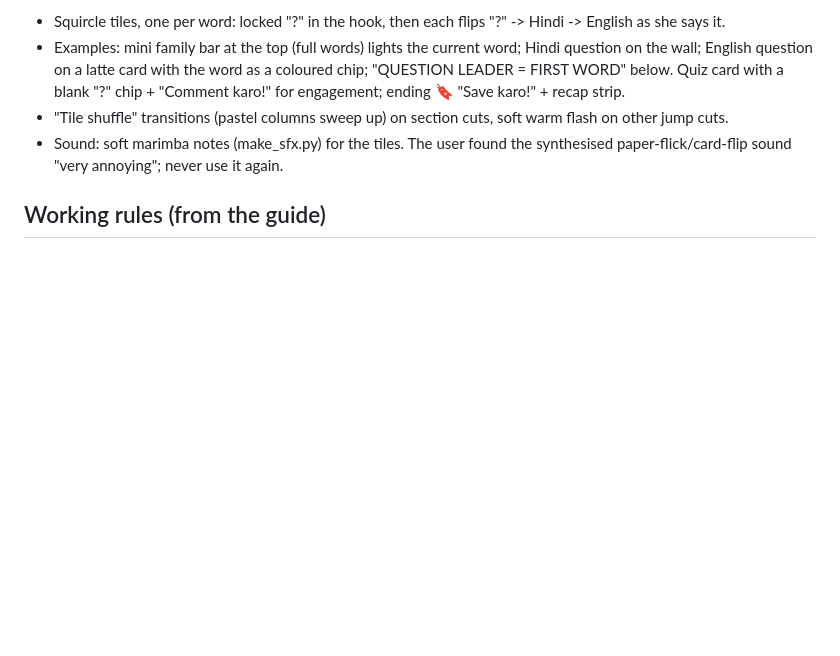
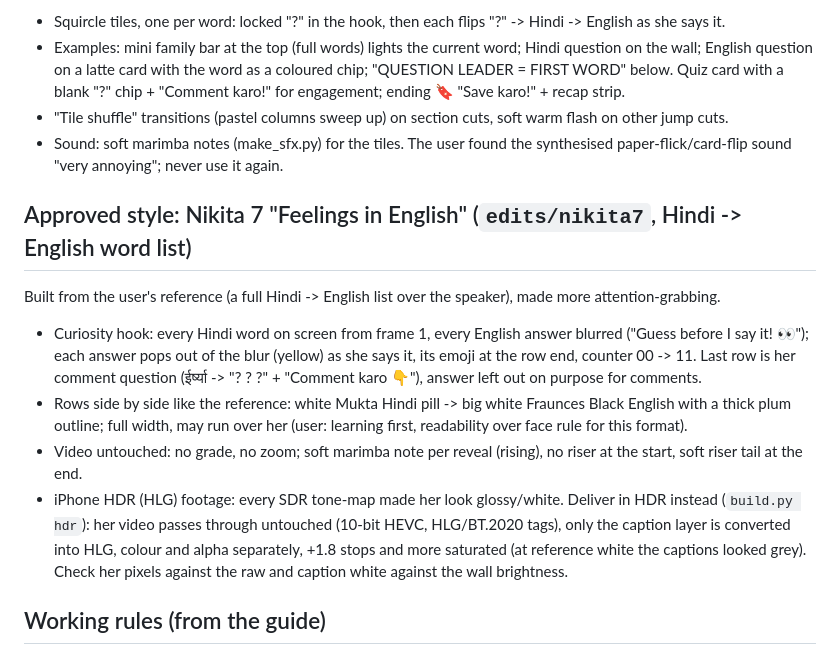
Before and after one commit to Ajay1205/Vibe-Editing-System, a Markdown page: CLAUDE.md, the part around the change. GitHub-like rendering; blank space fills up the shorter version.

Commit message:
CLAUDE.md: record the approved Nikita 7 style and the HDR delivery path
Co-Authored-By: Claude Opus 5.5 <noreply@anthropic.com>
Claude-Session: https://claude.ai/code/session_01XhEAHnsnvz814pQp6Tsu4S

```diff
--- a/CLAUDE.md
+++ b/CLAUDE.md
@@ -126,6 +126,21 @@ Board: `edits/nikita6/board`. Cocoa #4A2E22 / latte #FFF4E6 / heart red #E8475A,
 - Sound: soft marimba notes (make_sfx.py) for the tiles. The user found the synthesised paper-flick/card-flip
   sound "very annoying"; never use it again.
 
+## Approved style: Nikita 7 "Feelings in English" (`edits/nikita7`, Hindi -> English word list)
+
+Built from the user's reference (a full Hindi -> English list over the speaker), made more attention-grabbing.
+- Curiosity hook: every Hindi word on screen from frame 1, every English answer blurred ("Guess before I say it! 👀");
+  each answer pops out of the blur (yellow) as she says it, its emoji at the row end, counter 00 -> 11. Last row is her
+  comment question (ईर्ष्या -> "? ? ?" + "Comment karo 👇"), answer left out on purpose for comments.
+- Rows side by side like the reference: white Mukta Hindi pill -> big white Fraunces Black English with a thick plum
+  outline; full width, may run over her (user: learning first, readability over face rule for this format).
+- Video untouched: no grade, no zoom; soft marimba note per reveal (rising), no riser at the start, soft riser tail at
+  the end.
+- iPhone HDR (HLG) footage: every SDR tone-map made her look glossy/white. Deliver in HDR instead (`build.py hdr`):
+  her video passes through untouched (10-bit HEVC, HLG/BT.2020 tags), only the caption layer is converted into HLG,
+  colour and alpha separately, +1.8 stops and more saturated (at reference white the captions looked grey).
+  Check her pixels against the raw and caption white against the wall brightness.
+
 ## Working rules (from the guide)
 
 - NEW video with a new design: first send the user a style-board IMAGE (3-4 real frames of the speaker with the new
```
